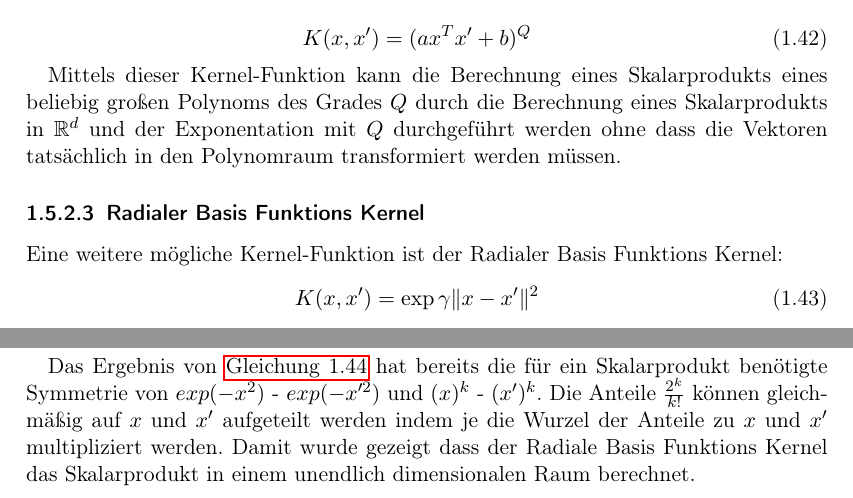
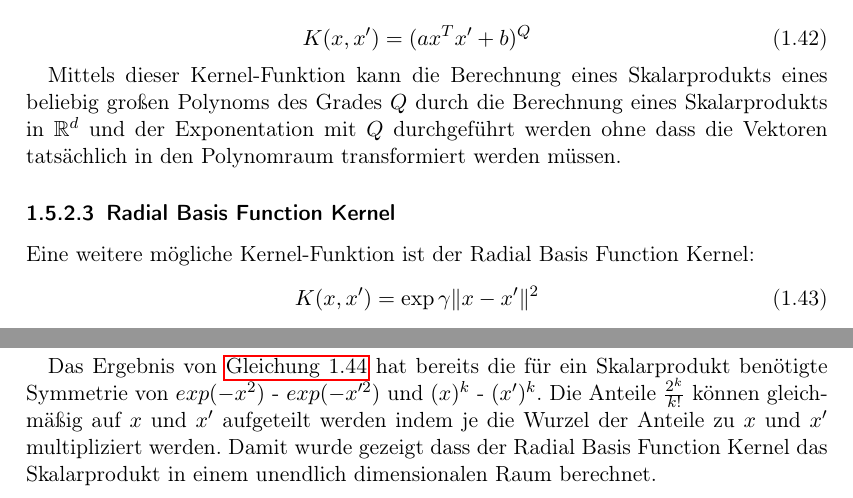
Before and after one commit to hopfii/SVM, a LaTeX document (handout/main.tex): two parts of page 20 of 24, joined at a grey line, cut so that both start at the same text. Compiled offline with pdfLaTeX.

Commit message:
renaming rbf to english. german translation sounds weird

```diff
--- a/handout/main.tex
+++ b/handout/main.tex
@@ -614,9 +614,9 @@ Die in \autoref{eq:poly_kernel} beschriebene Kernel-Funktion wird polynomieller
 
 Mittels dieser Kernel-Funktion kann die Berechnung eines Skalarprodukts eines beliebig großen Polynoms des Grades $Q$ durch die Berechnung eines Skalarprodukts in $\mathbb{R}^{d}$ und der Exponentation mit $Q$ durchgeführt werden ohne dass die Vektoren tatsächlich in den Polynomraum transformiert werden müssen.
 
-\subsubsection{Radialer Basis Funktions Kernel}
+\subsubsection{Radial Basis Function Kernel}
 
-Eine weitere mögliche Kernel-Funktion ist der Radialer Basis Funktions Kernel:
+Eine weitere mögliche Kernel-Funktion ist der Radial Basis Function Kernel:
 \begin{equation} \label{eq:rbfk}
 	\begin{aligned}
 		K(x, x') &= \exp{\gamma \norm{x - x'}^2}
@@ -634,7 +634,7 @@ Die zu diesem Kernel zugehörige Transformationsfunktion $\Phi$ bildet in einen
 	\end{aligned}
 \end{equation}
 
-Das Ergebnis von \autoref{eq:proof_rbfk_infinite} hat bereits die für ein Skalarprodukt benötigte Symmetrie von $exp(-x^{2})$ - $exp(-x'^{2})$ und $(x)^{k}$ - $(x')^{k}$. Die Anteile $\frac{2^k}{k!}$ können gleichmäßig auf $x$ und $x'$ aufgeteilt werden indem je die Wurzel der Anteile zu $x$ und $x'$ multipliziert werden. Damit wurde gezeigt dass der Radiale Basis Funktions Kernel das Skalarprodukt in einem unendlich dimensionalen Raum berechnet.
+Das Ergebnis von \autoref{eq:proof_rbfk_infinite} hat bereits die für ein Skalarprodukt benötigte Symmetrie von $exp(-x^{2})$ - $exp(-x'^{2})$ und $(x)^{k}$ - $(x')^{k}$. Die Anteile $\frac{2^k}{k!}$ können gleichmäßig auf $x$ und $x'$ aufgeteilt werden indem je die Wurzel der Anteile zu $x$ und $x'$ multipliziert werden. Damit wurde gezeigt dass der Radial Basis Function Kernel das Skalarprodukt in einem unendlich dimensionalen Raum berechnet.
 
 \subsubsection{SVM Definition mit Kernel}
 
```
Also changed, not shown: 3 other files.
